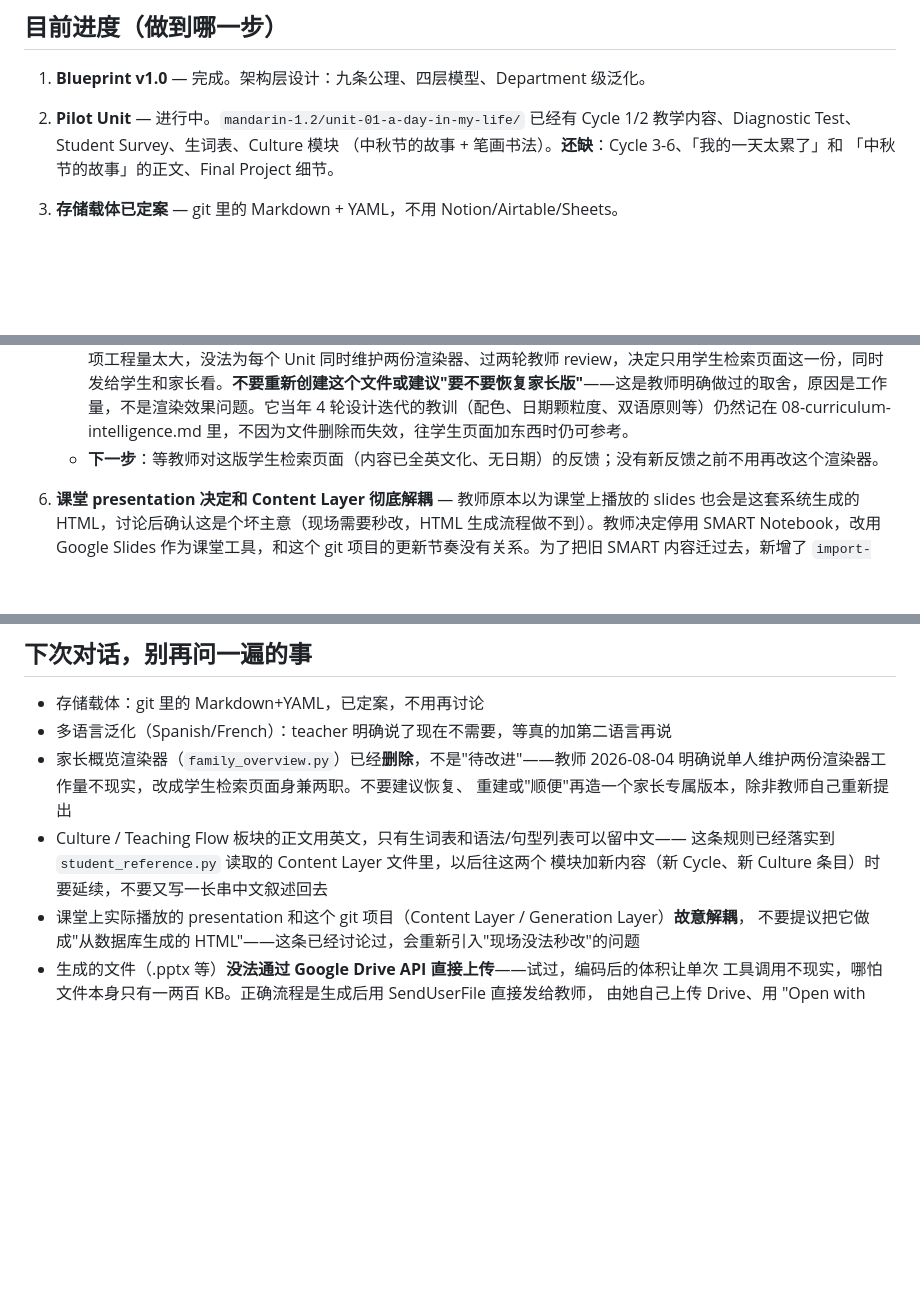
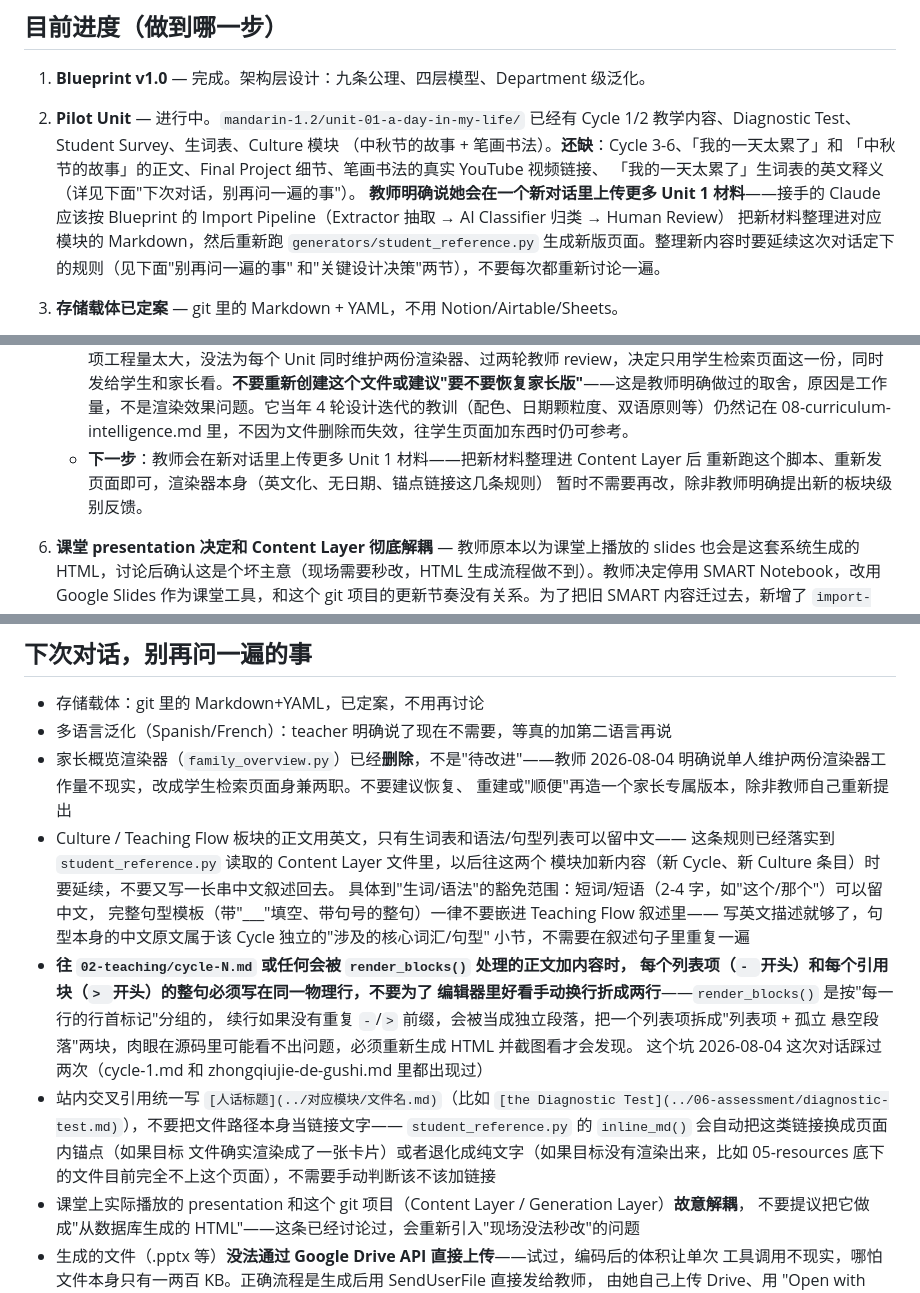
Before and after one commit to Babyblue-Sky/Babyblue-Sky, a Markdown page: ai-native-chinese-curriculum/PROJECT_STATUS.md, 3 parts joined by grey strips. Rendered like a GitHub page; blank space fills up the shorter version.

Commit message:
Update PROJECT_STATUS for next session: teacher uploading more Unit 1 material
Consolidates this session's outcomes (family_overview.py retired,
Culture/Teaching Flow English-only, dead links fixed) and adds the
gotchas discovered along the way so the next session doesn't rediscover
them the hard way: render_blocks() requires single-line list/quote
items (no manual word-wrap), internal cross-references should use
[readable text](../module/file.md) since inline_md() auto-resolves
them to same-page anchors or plain text, and the vocab/grammar English
exemption is narrow (short terms only, not full sentence templates).

```diff
--- a/ai-native-chinese-curriculum/PROJECT_STATUS.md
+++ b/ai-native-chinese-curriculum/PROJECT_STATUS.md
@@ -21,7 +21,13 @@ Slides、Assessment 等）的唯一数据源。详见 [`blueprint-v1.0.md`](./bl
 2. **Pilot Unit** — 进行中。`mandarin-1.2/unit-01-a-day-in-my-life/` 已经有
    Cycle 1/2 教学内容、Diagnostic Test、Student Survey、生词表、Culture 模块
    （中秋节的故事 + 笔画书法）。**还缺**：Cycle 3-6、「我的一天太累了」和
-   「中秋节的故事」的正文、Final Project 细节。
+   「中秋节的故事」的正文、Final Project 细节、笔画书法的真实 YouTube 视频链接、
+   「我的一天太累了」生词表的英文释义（详见下面"下次对话，别再问一遍的事"）。
+   **教师明确说她会在一个新对话里上传更多 Unit 1 材料**——接手的 Claude 应该按
+   Blueprint 的 Import Pipeline（Extractor 抽取 → AI Classifier 归类 → Human Review）
+   把新材料整理进对应模块的 Markdown，然后重新跑 `generators/student_reference.py`
+   生成新版页面。整理新内容时要延续这次对话定下的规则（见下面"别再问一遍的事"
+   和"关键设计决策"两节），不要每次都重新讨论一遍。
 3. **存储载体已定案** — git 里的 Markdown + YAML，不用 Notion/Airtable/Sheets。
 4. **Unit Template 结构（当前 7 个模块，随时可能因为新发现再调整，以
    `mandarin-1.2/unit-01-a-day-in-my-life/` 里实际的资料夹为准，不要相信这里的
@@ -30,7 +36,9 @@ Slides、Assessment 等）的唯一数据源。详见 [`blueprint-v1.0.md`](./bl
 5. **Generation Layer（渲染器）**：
    - `generators/student_reference.py` — 面向学生的"Unit 检索页面"，**已完成多轮教师反馈修订，2026-08-04 起同时作为发给家长的版本**。定位是纯静态检索/参考工具，不做设备同步、进度追踪、登录；**不是实时系统**，是"当前 Content Layer 数据的一次快照"，教师上完新课后要先把内容整理进 Markdown，再重新跑脚本才会更新——这一点已经跟教师明确同步过。内容包括：故事/文化正文（数据里有多少显示多少，缺失的标注"内容整理中"）、页面全程可搜索（sticky 导航条里也有一份同步的搜索框）。测验类 Assessment 不暴露考题内容，Performance Task/Project 类完整显示任务说明。顶部的整表生词表已删除（和 Content/Culture 卡片重复）——生词现在只在各自卡片里，但仍可搜索。**Teaching Flow 板块已从"逐日期+活动"降级为"Cycle 级别的大致顺序"**（不再展示具体日期/星期），因为教师明确说逐日同步维护成本不现实——这是本项目目前为止最重要的一条"渲染器颗粒度要服务于维护成本"的经验，详见 [08-curriculum-intelligence.md](./mandarin-1.2/unit-01-a-day-in-my-life/08-curriculum-intelligence.md) 最新几条记录。Quizlet/YouTube 等链接目前渲染不出来——不是渲染器的问题，是 Content Layer 里还没有真实 URL。**Culture 与 Teaching Flow 板块的正文（除生词表和语法/句型列表外）已全部译成英文**——学生是非母语者，纯中文说明用不上，这条规则以后每次往这两个板块加新内容时都要遵守。Culture 板块的 Overview 正文里也不应该再出现具体日期（教师 2026-08-04 反馈发现两处漏网的日期，已清掉）。**站内交叉引用链接（`[...](../06-assessment/xxx.md)` 这种指向仓库里另一个 Markdown 文件的链接）已经改成指向同页面内对应卡片的锚点**（每张卡片现在都有 `id="item-<文件名去掉扩展名>"`，`inline_md()` 里的链接改写逻辑会自动把认得的 `.md` 链接换成 `#item-...`，认不出来的直接退化成纯文字，不留死链接）——原来这类链接会原样渲染成指向仓库里 `.md` 源文件的相对路径，页面本身是单个静态 HTML，不管在哪里打开都点不开，这是教师 2026-08-04 反馈发现的。以后往 Content Layer 里写"见 XXX.md"这种交叉引用时，不用改渲染器逻辑，脚本会自动处理。
    - **`generators/family_overview.py`（面向家长的独立渲染器）已于 2026-08-04 停用并从仓库删除**——教师明确说这项工程量太大，没法为每个 Unit 同时维护两份渲染器、过两轮教师 review，决定只用学生检索页面这一份，同时发给学生和家长看。**不要重新创建这个文件或建议"要不要恢复家长版"**——这是教师明确做过的取舍，原因是工作量，不是渲染效果问题。它当年 4 轮设计迭代的教训（配色、日期颗粒度、双语原则等）仍然记在 08-curriculum-intelligence.md 里，不因为文件删除而失效，往学生页面加东西时仍可参考。
-   - **下一步**：等教师对这版学生检索页面（内容已全英文化、无日期）的反馈；没有新反馈之前不用再改这个渲染器。
+   - **下一步**：教师会在新对话里上传更多 Unit 1 材料——把新材料整理进 Content Layer 后
+     重新跑这个脚本、重新发页面即可，渲染器本身（英文化、无日期、锚点链接这几条规则）
+     暂时不需要再改，除非教师明确提出新的板块级别反馈。
 6. **课堂 presentation 决定和 Content Layer 彻底解耦** — 教师原本以为课堂上播放的 slides 也会是这套系统生成的 HTML，讨论后确认这是个坏主意（现场需要秒改，HTML 生成流程做不到）。教师决定停用 SMART Notebook，改用 Google Slides 作为课堂工具，和这个 git 项目的更新节奏没有关系。为了把旧 SMART 内容迁过去，新增了 `import-pipeline/notebook_to_pptx.py`（Extractor 的一个具体实现，但走的是"直接产出 pptx"这条路，不经过 AI Classifier/Human Review 那条喂 Content Layer 的路）。已经用 Unit 1 Cycle 1 的 42 页 `.notebook` 文件验证过整个流程，教师确认横版布局/透明背景/楷体字体的效果可以接受。**下一步**：如果教师认可这份完整版，继续处理 Cycle 2 及后续；教师手上其他 Unit/Cycle 的 `.notebook` 文件需要她上传到对话里才能处理（这个仓库里没有存任何原始 `.notebook`/`.docx` 文件，也不应该存——这些是几十 MB 的二进制文件，不适合进 git）。
 
    **Google Slides 里把中文字体调对的实际操作流程**（教师已经走通一遍，细节踩过的坑都在这）：
@@ -58,7 +66,22 @@ Slides、Assessment 等）的唯一数据源。详见 [`blueprint-v1.0.md`](./bl
   重建或"顺便"再造一个家长专属版本，除非教师自己重新提出
 - Culture / Teaching Flow 板块的正文用英文，只有生词表和语法/句型列表可以留中文——
   这条规则已经落实到 `student_reference.py` 读取的 Content Layer 文件里，以后往这两个
-  模块加新内容（新 Cycle、新 Culture 条目）时要延续，不要又写一长串中文叙述回去
+  模块加新内容（新 Cycle、新 Culture 条目）时要延续，不要又写一长串中文叙述回去。
+  具体到"生词/语法"的豁免范围：短词/短语（2-4 字，如"这个/那个"）可以留中文，
+  完整句型模板（带"___"填空、带句号的整句）一律不要嵌进 Teaching Flow 叙述里——
+  写英文描述就够了，句型本身的中文原文属于该 Cycle 独立的"涉及的核心词汇/句型"
+  小节，不需要在叙述句子里重复一遍
+- **往 `02-teaching/cycle-N.md` 或任何会被 `render_blocks()` 处理的正文加内容时，
+  每个列表项（`- `开头）和每个引用块（`> `开头）的整句必须写在同一物理行，不要为了
+  编辑器里好看手动换行折成两行**——`render_blocks()` 是按"每一行的行首标记"分组的，
+  续行如果没有重复 `-`/`>` 前缀，会被当成独立段落，把一个列表项拆成"列表项 + 孤立
+  悬空段落"两块，肉眼在源码里可能看不出问题，必须重新生成 HTML 并截图看才会发现。
+  这个坑 2026-08-04 这次对话踩过两次（cycle-1.md 和 zhongqiujie-de-gushi.md 里都出现过）
+- 站内交叉引用统一写 `[人话标题](../对应模块/文件名.md)`（比如 `[the Diagnostic
+  Test](../06-assessment/diagnostic-test.md)`），不要把文件路径本身当链接文字——
+  `student_reference.py` 的 `inline_md()` 会自动把这类链接换成页面内锚点（如果目标
+  文件确实渲染成了一张卡片）或者退化成纯文字（如果目标没有渲染出来，比如
+  05-resources 底下的文件目前完全不上这个页面），不需要手动判断该不该加链接
 - 课堂上实际播放的 presentation 和这个 git 项目（Content Layer / Generation Layer）**故意解耦**，
   不要提议把它做成"从数据库生成的 HTML"——这条已经讨论过，会重新引入"现场没法秒改"的问题
 - 生成的文件（.pptx 等）**没法通过 Google Drive API 直接上传**——试过，编码后的体积让单次
```
